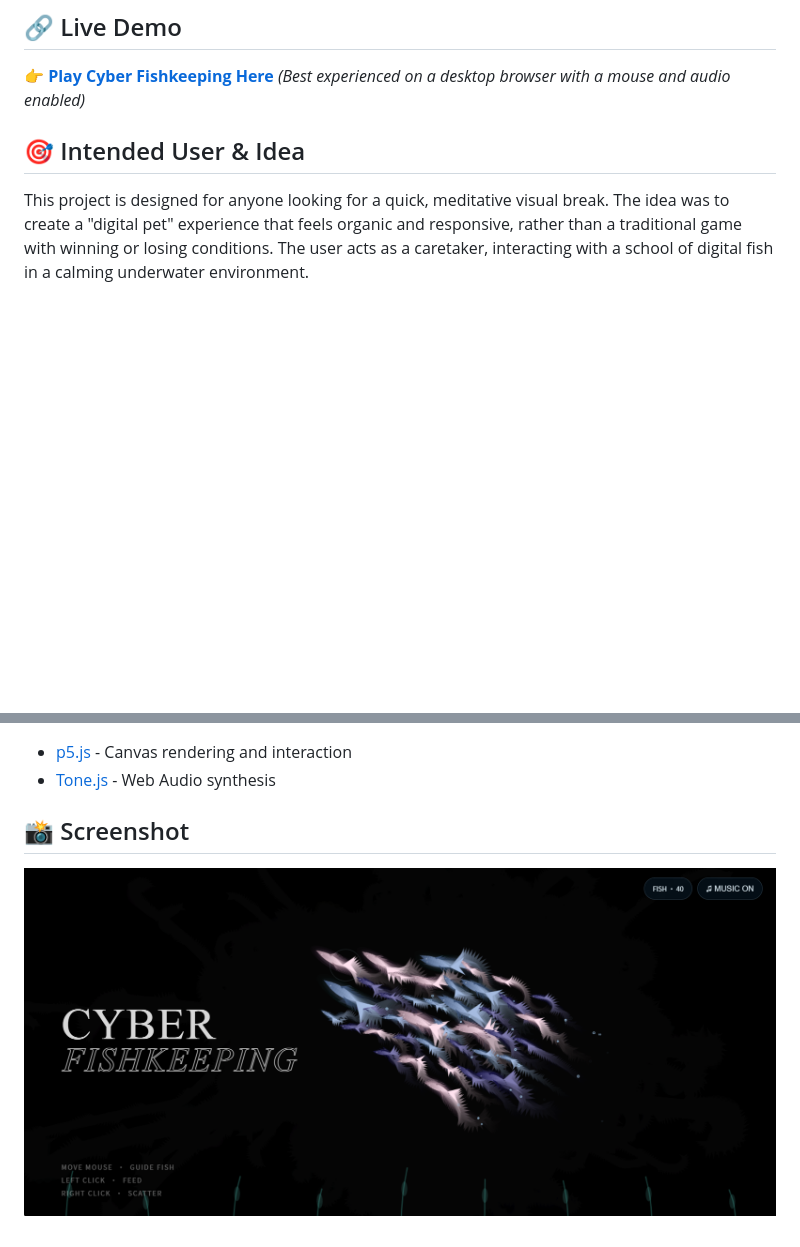
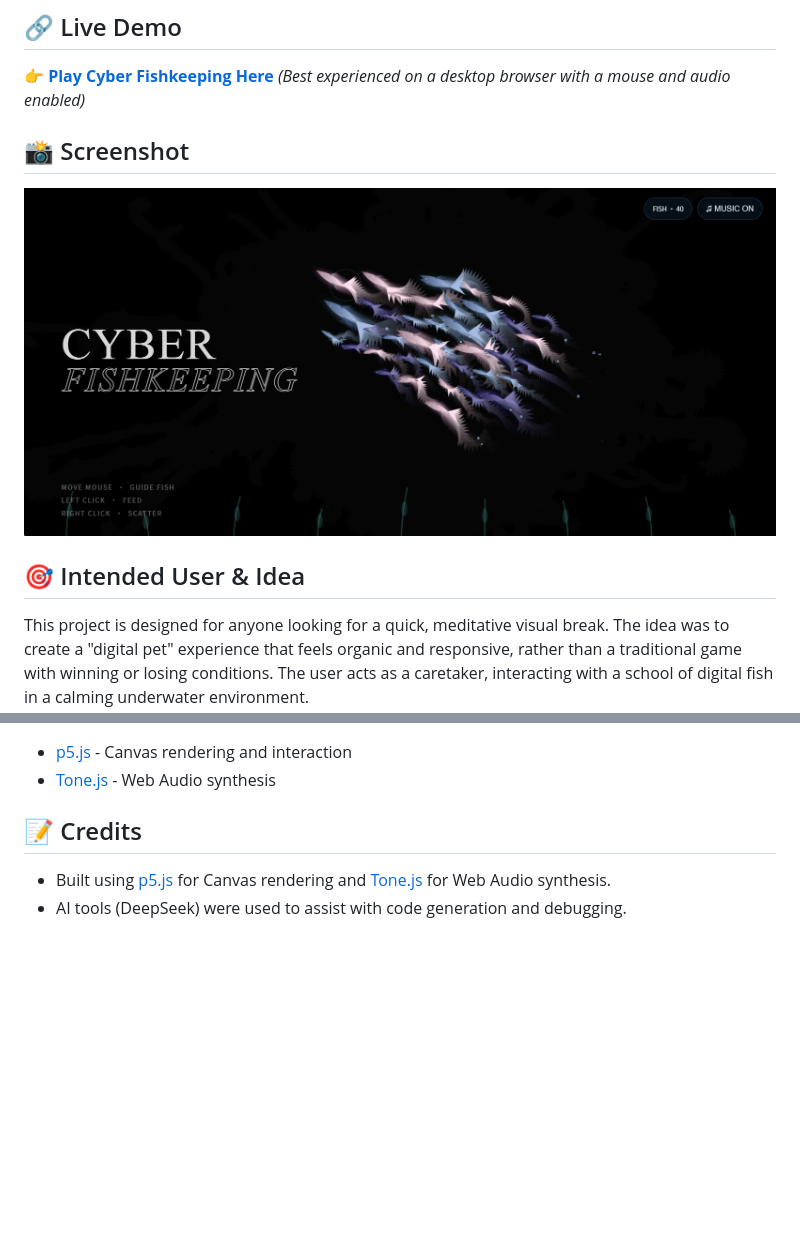
Before and after one commit to 59Yadan/cyber-fishkeeping, a Markdown page: README.md, 2 parts joined by grey strips. Drawn GitHub-style; blank space fills up the shorter version.

Commit message:
add credits

```diff
--- a/README.md
+++ b/README.md
@@ -5,6 +5,9 @@ An interactive, generative digital aquarium where users can guide a flock of glo
 ## 🔗 Live Demo
 👉 **[Play Cyber Fishkeeping Here](https://59yadan.github.io/cyber-fishkeeping/)**
 *(Best experienced on a desktop browser with a mouse and audio enabled)*
+
+## 📸 Screenshot
+![Cyber Fishkeeping](screenshot.png)
 
 ## 🎯 Intended User & Idea
 This project is designed for anyone looking for a quick, meditative visual break. The idea was to create a "digital pet" experience that feels organic and responsive, rather than a traditional game with winning or losing conditions. The user acts as a caretaker, interacting with a school of digital fish in a calming underwater environment.
@@ -40,5 +43,6 @@ This is a pure front-end project. No build tools are required.
 - [p5.js](https://p5js.org/) - Canvas rendering and interaction
 - [Tone.js](https://tonejs.github.io/) - Web Audio synthesis
 
-## 📸 Screenshot
-![Cyber Fishkeeping](screenshot.png)
+## 📝 Credits
+- Built using [p5.js](https://p5js.org/) for Canvas rendering and [Tone.js](https://tonejs.github.io/) for Web Audio synthesis.
+- AI tools (DeepSeek) were used to assist with code generation and debugging.
```
